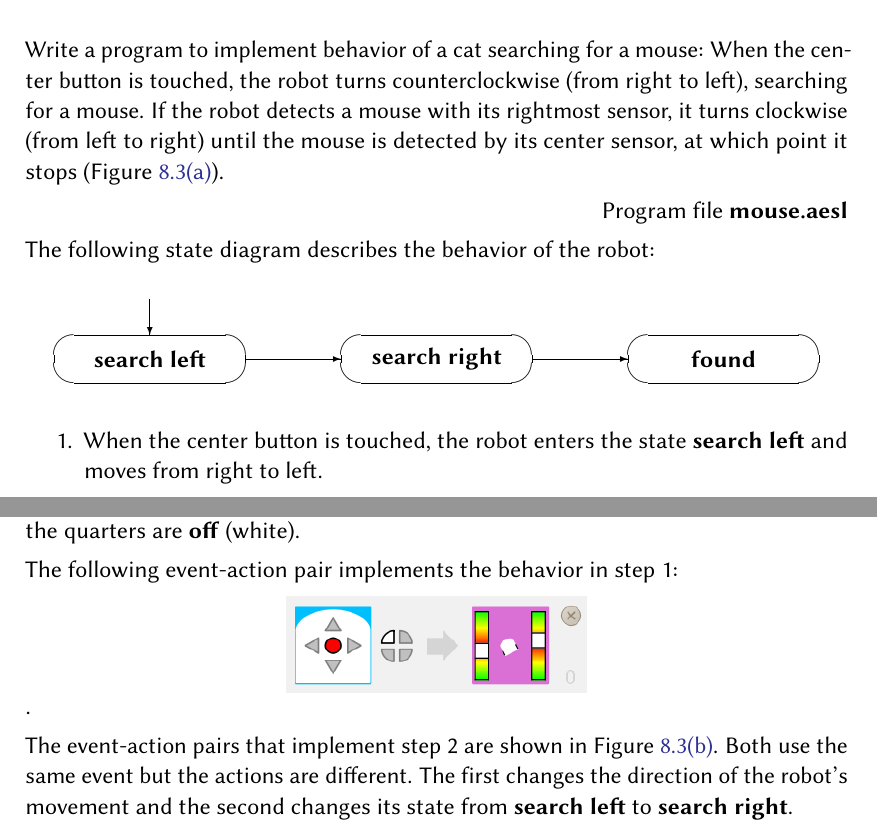
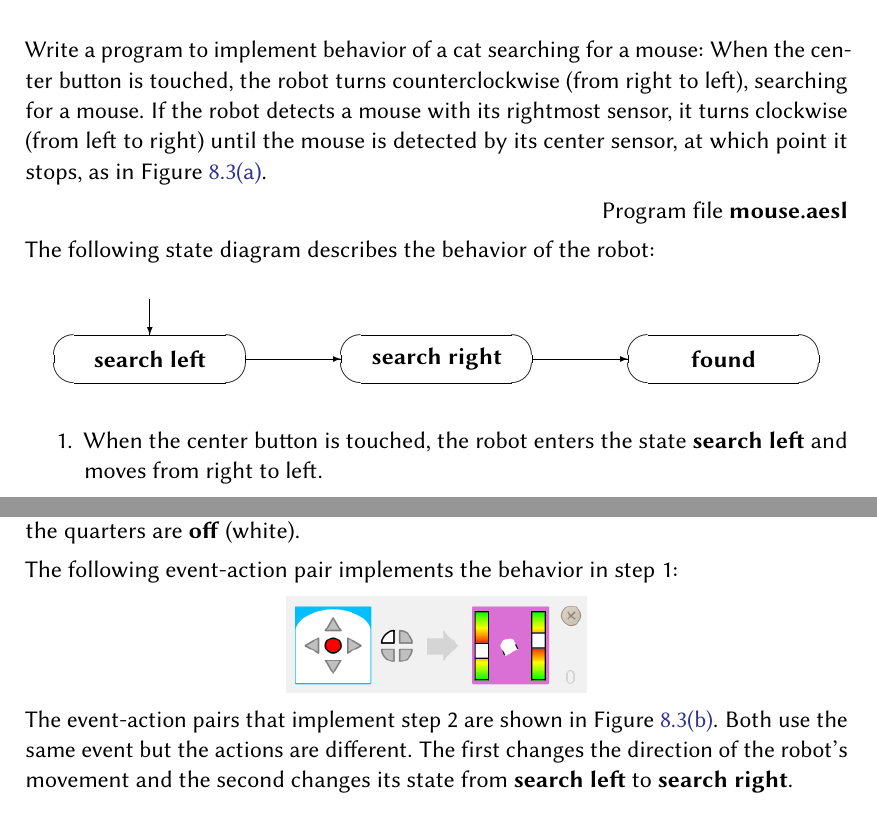
Before and after one commit to Mobsya/thymio-vpl-tutorial, a LaTeX document (docs/en/vpl.tex, which reads docs/en/vpl-states.tex): two parts of pages 40 and 41 of 48, joined at a grey line, cut so that both start at the same text. Compiled offline with pdfLaTeX.

Commit message:
Minor changes.

```diff
--- a/docs/en/vpl-states.tex
+++ b/docs/en/vpl-states.tex
@@ -230,7 +230,7 @@ When the center button is touched, the robot turns counterclockwise
 (from right to left), searching for a mouse.
 If the robot detects a mouse with its rightmost sensor,
 it turns clockwise (from left to right) until the mouse is detected by
-its center sensor, at which point it stops (\cref{fig.cat-mouse}).
+its center sensor, at which point it stops, as in \cref{fig.cat-mouse}.
 
 {\raggedleft \hfill Program file \bu{mouse.aesl}}
 
@@ -287,7 +287,7 @@ Since the program ends when the mouse is detected in state
 explicitly. Initially, all the quarters are \bu{off} (white).
 
 The following event-action pair implements the behavior in step 1:
-\blkc{mouse1}.
+\blkc{mouse1}
 
 The event-action pairs that implement step 2 are shown in \cref{fig.mouse2}.
 Both use the same event but the actions are different. The first changes
```
